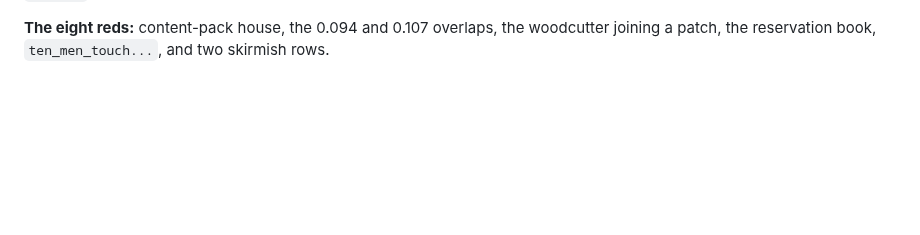
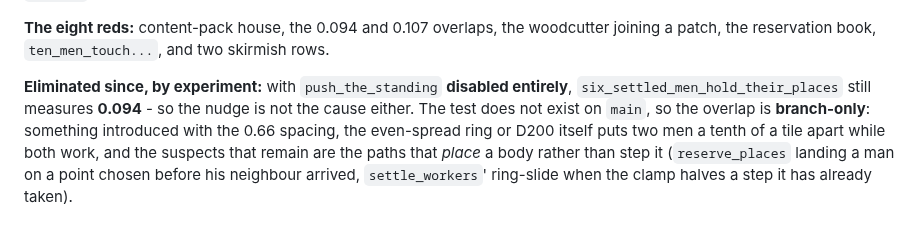
Before and after one commit to Rodelero1/ruage, a Markdown page: docs/reviews/2026-11-13-owner-blind-collisions.md, the part around the change. Drawn GitHub-style; blank space fills up the shorter version.

Commit message:
eliminate the nudge as the cause of the 0.094 overlap; it is branch-only

```diff
--- a/docs/reviews/2026-11-13-owner-blind-collisions.md
+++ b/docs/reviews/2026-11-13-owner-blind-collisions.md
@@ -601,3 +601,9 @@ test only asks about a third body inside the *pair's* reach of the destination.
 
 **The eight reds:** content-pack house, the 0.094 and 0.107 overlaps, the woodcutter joining a patch, the reservation book,
 `ten_men_touch...`, and two skirmish rows.
+
+**Eliminated since, by experiment:** with `push_the_standing` **disabled entirely**, `six_settled_men_hold_their_places` still
+measures **0.094** - so the nudge is not the cause either. The test does not exist on `main`, so the overlap is **branch-only**:
+something introduced with the 0.66 spacing, the even-spread ring or D200 itself puts two men a tenth of a tile apart while both
+work, and the suspects that remain are the paths that *place* a body rather than step it (`reserve_places` landing a man on a
+point chosen before his neighbour arrived, `settle_workers`' ring-slide when the clamp halves a step it has already taken).
```
